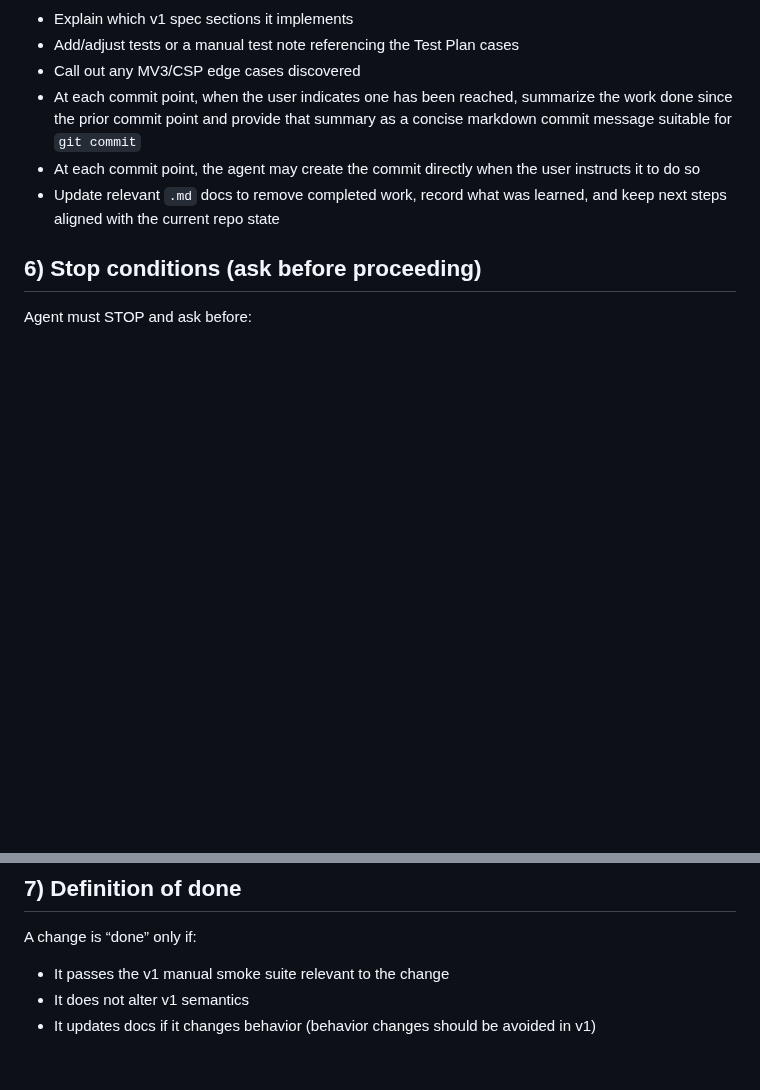
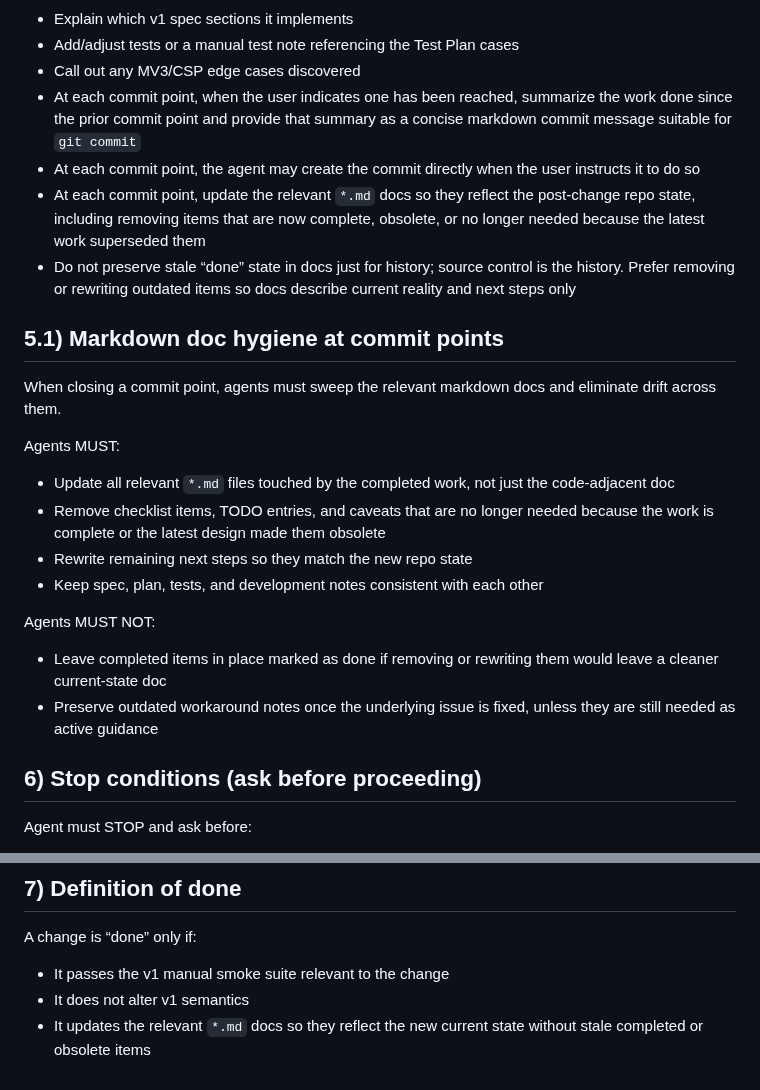
Before and after one commit to paxunix/factotum, a Markdown page: AGENTS.md, 2 parts joined by grey strips. Rendered like a GitHub page; blank space fills up the shorter version.

Commit message:
Require commit-point doc sweeps across markdown files

```diff
--- a/AGENTS.md
+++ b/AGENTS.md
@@ -100,7 +100,21 @@ For any non-trivial change, agent must:
 - Call out any MV3/CSP edge cases discovered
 - At each commit point, when the user indicates one has been reached, summarize the work done since the prior commit point and provide that summary as a concise markdown commit message suitable for `git commit`
 - At each commit point, the agent may create the commit directly when the user instructs it to do so
-- Update relevant `.md` docs to remove completed work, record what was learned, and keep next steps aligned with the current repo state
+- At each commit point, update the relevant `*.md` docs so they reflect the post-change repo state, including removing items that are now complete, obsolete, or no longer needed because the latest work superseded them
+- Do not preserve stale “done” state in docs just for history; source control is the history. Prefer removing or rewriting outdated items so docs describe current reality and next steps only
+
+## 5.1) Markdown doc hygiene at commit points
+When closing a commit point, agents must sweep the relevant markdown docs and eliminate drift across them.
+
+Agents MUST:
+- Update all relevant `*.md` files touched by the completed work, not just the code-adjacent doc
+- Remove checklist items, TODO entries, and caveats that are no longer needed because the work is complete or the latest design made them obsolete
+- Rewrite remaining next steps so they match the new repo state
+- Keep spec, plan, tests, and development notes consistent with each other
+
+Agents MUST NOT:
+- Leave completed items in place marked as done if removing or rewriting them would leave a cleaner current-state doc
+- Preserve outdated workaround notes once the underlying issue is fixed, unless they are still needed as active guidance
 
 ## 6) Stop conditions (ask before proceeding)
 Agent must STOP and ask before:
@@ -114,4 +128,4 @@ Agent must STOP and ask before:
 A change is “done” only if:
 - It passes the v1 manual smoke suite relevant to the change
 - It does not alter v1 semantics
-- It updates docs if it changes behavior (behavior changes should be avoided in v1)
+- It updates the relevant `*.md` docs so they reflect the new current state without stale completed or obsolete items
```
